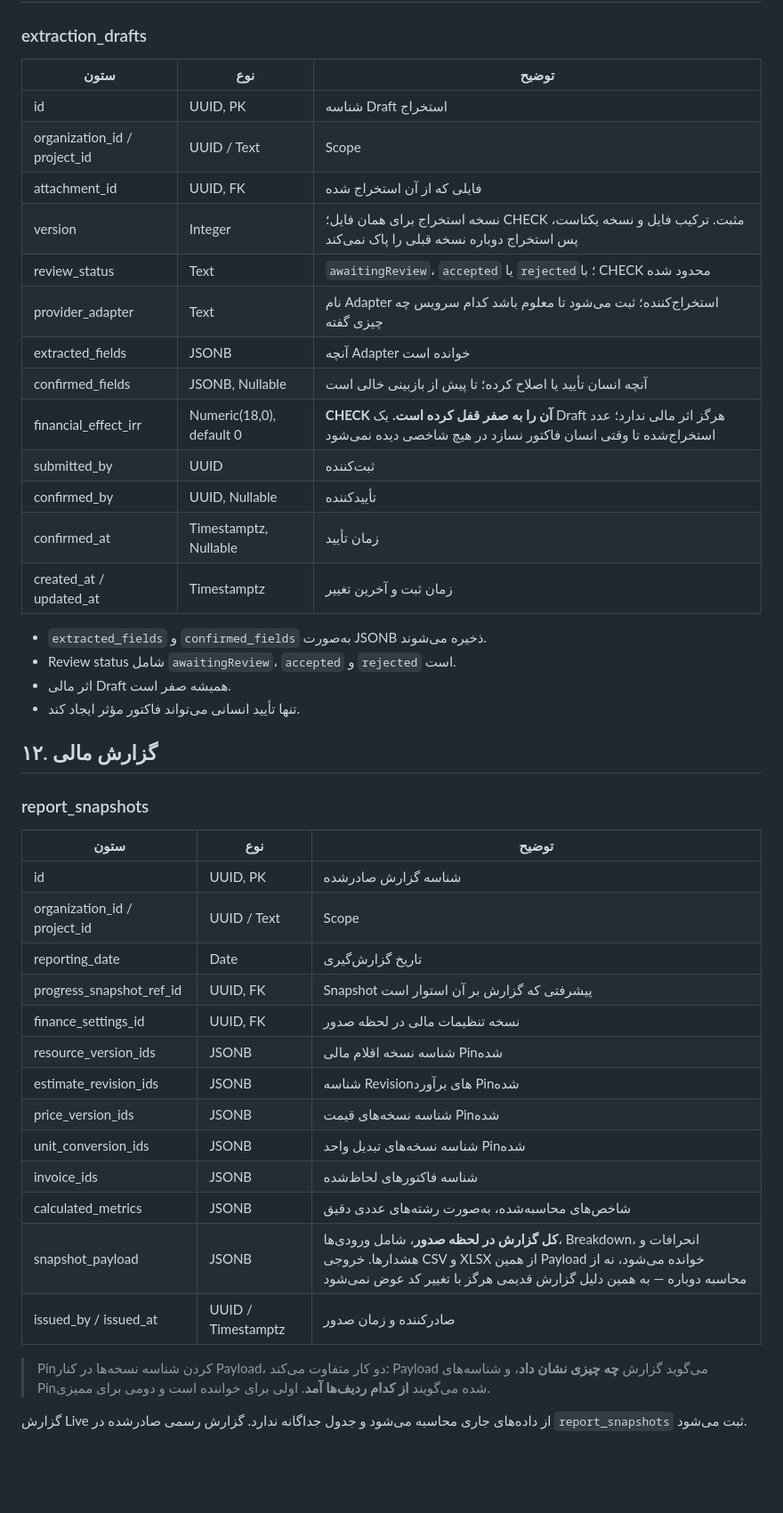
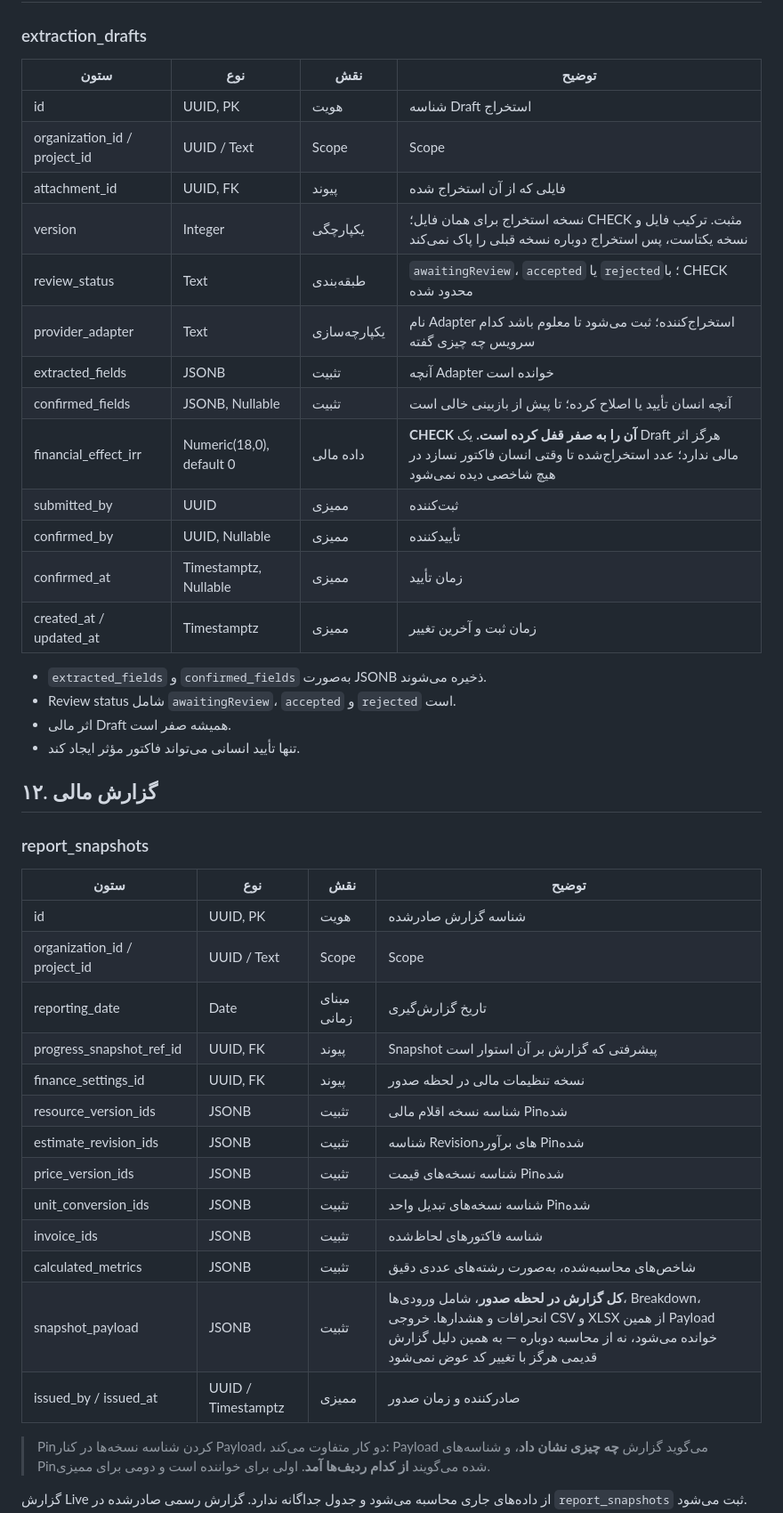
Before and after one commit to atefekalamati/FinanceBambo, a Markdown page: backend/docs/DATABASE_SCHEMA_OVERVIEW_FA.md, the part around one of its changes. Shown at 89% size. Drawn GitHub-style; blank space fills up the shorter version.

```diff
--- a/backend/docs/DATABASE_SCHEMA_OVERVIEW_FA.md
+++ b/backend/docs/DATABASE_SCHEMA_OVERVIEW_FA.md
@@ -323,21 +343,21 @@ Hash همیشه **سمت سرور** از بایت‌های دریافتی محا
 
 ### extraction_drafts
 
-| ستون | نوع | توضیح |
-|---|---|---|
-| id | UUID, PK | شناسه Draft استخراج |
-| organization_id / project_id | UUID / Text | Scope |
-| attachment_id | UUID, FK | فایلی که از آن استخراج شده |
-| version | Integer | نسخه استخراج برای همان فایل؛ CHECK مثبت. ترکیب فایل و نسخه یکتاست، پس استخراج دوباره نسخه قبلی را پاک نمی‌کند |
-| review_status | Text | `awaitingReview`، `accepted` یا `rejected`؛ با CHECK محدود شده |
-| provider_adapter | Text | نام Adapter استخراج‌کننده؛ ثبت می‌شود تا معلوم باشد کدام سرویس چه چیزی گفته |
-| extracted_fields | JSONB | آنچه Adapter خوانده است |
-| confirmed_fields | JSONB, Nullable | آنچه انسان تأیید یا اصلاح کرده؛ تا پیش از بازبینی خالی است |
-| financial_effect_irr | Numeric(18,0), default 0 | **CHECK آن را به صفر قفل کرده است.** یک Draft هرگز اثر مالی ندارد؛ عدد استخراج‌شده تا وقتی انسان فاکتور نسازد در هیچ شاخصی دیده نمی‌شود |
-| submitted_by | UUID | ثبت‌کننده |
-| confirmed_by | UUID, Nullable | تأییدکننده |
-| confirmed_at | Timestamptz, Nullable | زمان تأیید |
-| created_at / updated_at | Timestamptz | زمان ثبت و آخرین تغییر |
+| ستون | نوع | نقش | توضیح |
+|---|---|---|---|
+| id | UUID, PK | هویت | شناسه Draft استخراج |
+| organization_id / project_id | UUID / Text | Scope | Scope |
+| attachment_id | UUID, FK | پیوند | فایلی که از آن استخراج شده |
+| version | Integer | یکپارچگی | نسخه استخراج برای همان فایل؛ CHECK مثبت. ترکیب فایل و نسخه یکتاست، پس استخراج دوباره نسخه قبلی را پاک نمی‌کند |
+| review_status | Text | طبقه‌بندی | `awaitingReview`، `accepted` یا `rejected`؛ با CHECK محدود شده |
+| provider_adapter | Text | یکپارچه‌سازی | نام Adapter استخراج‌کننده؛ ثبت می‌شود تا معلوم باشد کدام سرویس چه چیزی گفته |
+| extracted_fields | JSONB | تثبیت | آنچه Adapter خوانده است |
+| confirmed_fields | JSONB, Nullable | تثبیت | آنچه انسان تأیید یا اصلاح کرده؛ تا پیش از بازبینی خالی است |
+| financial_effect_irr | Numeric(18,0), default 0 | داده مالی | **CHECK آن را به صفر قفل کرده است.** یک Draft هرگز اثر مالی ندارد؛ عدد استخراج‌شده تا وقتی انسان فاکتور نسازد در هیچ شاخصی دیده نمی‌شود |
+| submitted_by | UUID | ممیزی | ثبت‌کننده |
+| confirmed_by | UUID, Nullable | ممیزی | تأییدکننده |
+| confirmed_at | Timestamptz, Nullable | ممیزی | زمان تأیید |
+| created_at / updated_at | Timestamptz | ممیزی | زمان ثبت و آخرین تغییر |
 
 - `extracted_fields` و `confirmed_fields` به‌صورت JSONB ذخیره می‌شوند.
 - Review status شامل `awaitingReview`، `accepted` و `rejected` است.
@@ -348,21 +368,21 @@ Hash همیشه **سمت سرور** از بایت‌های دریافتی محا
 
 ### report_snapshots
 
-| ستون | نوع | توضیح |
-|---|---|---|
-| id | UUID, PK | شناسه گزارش صادرشده |
-| organization_id / project_id | UUID / Text | Scope |
-| reporting_date | Date | تاریخ گزارش‌گیری |
-| progress_snapshot_ref_id | UUID, FK | Snapshot پیشرفتی که گزارش بر آن استوار است |
-| finance_settings_id | UUID, FK | نسخه تنظیمات مالی در لحظه صدور |
-| resource_version_ids | JSONB | شناسه نسخه اقلام مالی Pin‌شده |
-| estimate_revision_ids | JSONB | شناسه Revisionهای برآورد Pin‌شده |
-| price_version_ids | JSONB | شناسه نسخه‌های قیمت Pin‌شده |
-| unit_conversion_ids | JSONB | شناسه نسخه‌های تبدیل واحد Pin‌شده |
-| invoice_ids | JSONB | شناسه فاکتورهای لحاظ‌شده |
-| calculated_metrics | JSONB | شاخص‌های محاسبه‌شده، به‌صورت رشته‌های عددی دقیق |
-| snapshot_payload | JSONB | **کل گزارش در لحظه صدور**، شامل ورودی‌ها، Breakdown، انحرافات و هشدارها. خروجی CSV و XLSX از همین Payload خوانده می‌شود، نه از محاسبه دوباره — به همین دلیل گزارش قدیمی هرگز با تغییر کد عوض نمی‌شود |
-| issued_by / issued_at | UUID / Timestamptz | صادرکننده و زمان صدور |
+| ستون | نوع | نقش | توضیح |
+|---|---|---|---|
+| id | UUID, PK | هویت | شناسه گزارش صادرشده |
+| organization_id / project_id | UUID / Text | Scope | Scope |
+| reporting_date | Date | مبنای زمانی | تاریخ گزارش‌گیری |
+| progress_snapshot_ref_id | UUID, FK | پیوند | Snapshot پیشرفتی که گزارش بر آن استوار است |
+| finance_settings_id | UUID, FK | پیوند | نسخه تنظیمات مالی در لحظه صدور |
+| resource_version_ids | JSONB | تثبیت | شناسه نسخه اقلام مالی Pin‌شده |
+| estimate_revision_ids | JSONB | تثبیت | شناسه Revisionهای برآورد Pin‌شده |
+| price_version_ids | JSONB | تثبیت | شناسه نسخه‌های قیمت Pin‌شده |
+| unit_conversion_ids | JSONB | تثبیت | شناسه نسخه‌های تبدیل واحد Pin‌شده |
+| invoice_ids | JSONB | تثبیت | شناسه فاکتورهای لحاظ‌شده |
+| calculated_metrics | JSONB | تثبیت | شاخص‌های محاسبه‌شده، به‌صورت رشته‌های عددی دقیق |
+| snapshot_payload | JSONB | تثبیت | **کل گزارش در لحظه صدور**، شامل ورودی‌ها، Breakdown، انحرافات و هشدارها. خروجی CSV و XLSX از همین Payload خوانده می‌شود، نه از محاسبه دوباره — به همین دلیل گزارش قدیمی هرگز با تغییر کد عوض نمی‌شود |
+| issued_by / issued_at | UUID / Timestamptz | ممیزی | صادرکننده و زمان صدور |
 
 > Pin‌کردن شناسه نسخه‌ها در کنار Payload، دو کار متفاوت می‌کند: Payload می‌گوید گزارش **چه چیزی نشان داد**، و شناسه‌های Pin‌شده می‌گویند **از کدام ردیف‌ها آمد**. اولی برای خواننده است و دومی برای ممیزی.
 
```
Also changed, not shown: other parts of backend/docs/DATABASE_SCHEMA_OVERVIEW_FA.md (+196 -176 lines).
